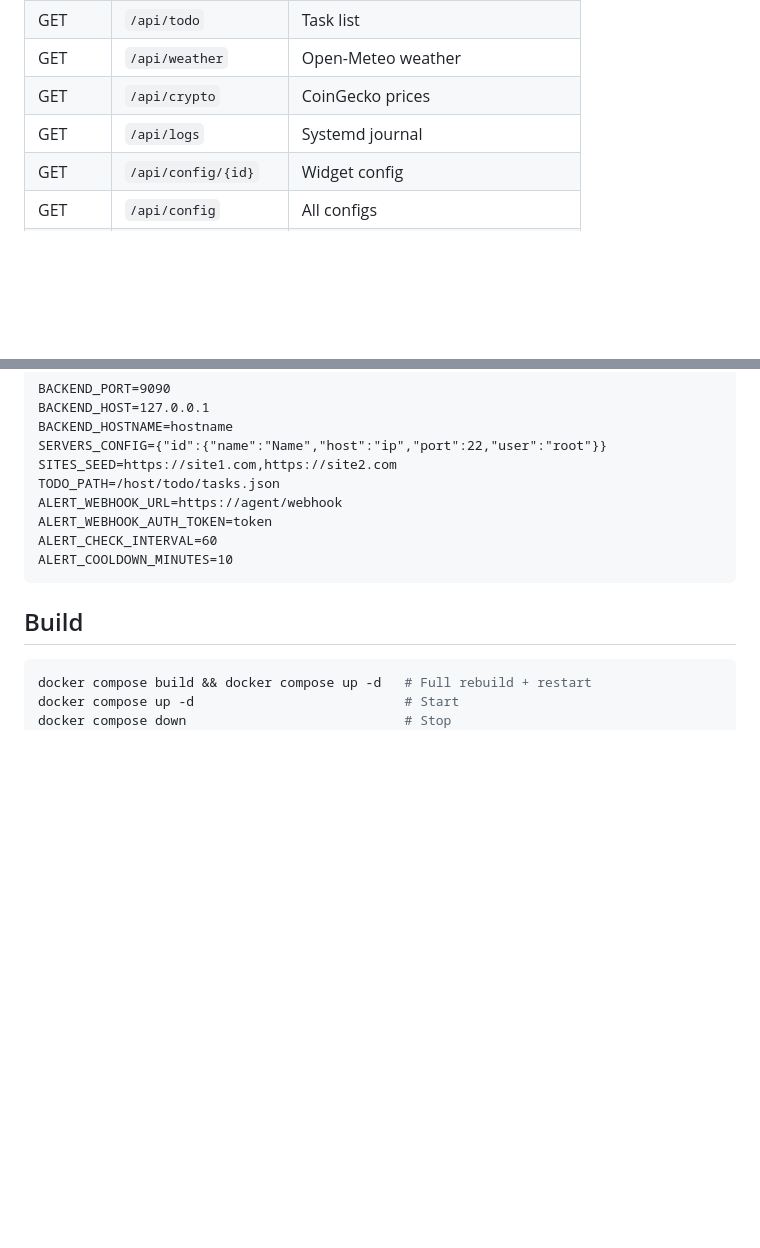
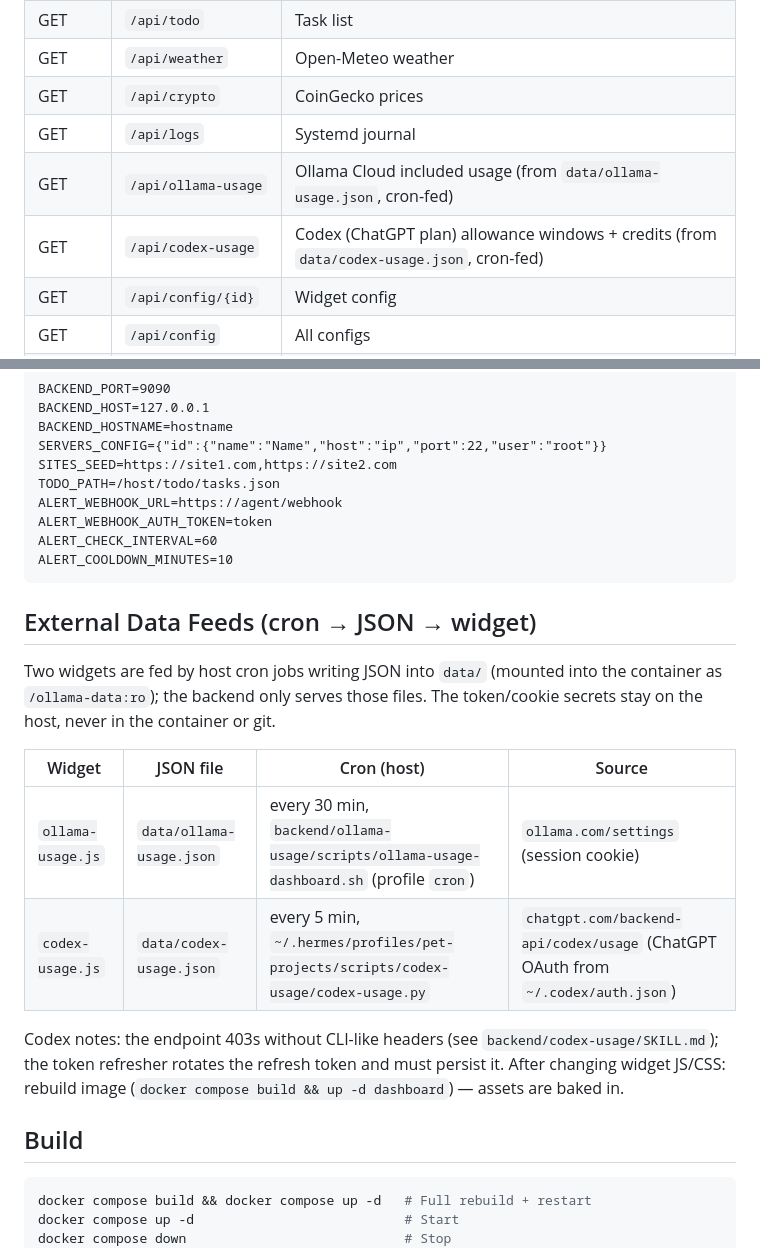
Before and after one commit to kas-cor/live-dashboard, a Markdown page: AGENTS.md, 2 parts joined by grey strips. Drawn GitHub-style; blank space fills up the shorter version.

Commit message:
docs: codex-usage endpoint + external data feeds section in AGENTS.md

````diff
--- a/AGENTS.md
+++ b/AGENTS.md
@@ -84,6 +84,8 @@ curl -X POST 'http://localhost:9090/api/alert' \
 | GET | `/api/weather` | Open-Meteo weather |
 | GET | `/api/crypto` | CoinGecko prices |
 | GET | `/api/logs` | Systemd journal |
+| GET | `/api/ollama-usage` | Ollama Cloud included usage (from `data/ollama-usage.json`, cron-fed) |
+| GET | `/api/codex-usage` | Codex (ChatGPT plan) allowance windows + credits (from `data/codex-usage.json`, cron-fed) |
 | GET | `/api/config/{id}` | Widget config |
 | GET | `/api/config` | All configs |
 | GET | `/api/alert-config` | Webhook config |
@@ -153,6 +155,22 @@ ALERT_CHECK_INTERVAL=60
 ALERT_COOLDOWN_MINUTES=10
 ```
 
+## External Data Feeds (cron → JSON → widget)
+
+Two widgets are fed by host cron jobs writing JSON into `data/` (mounted
+into the container as `/ollama-data:ro`); the backend only serves those files.
+The token/cookie secrets stay on the host, never in the container or git.
+
+| Widget | JSON file | Cron (host) | Source |
+|--------|-----------|-------------|--------|
+| `ollama-usage.js` | `data/ollama-usage.json` | every 30 min, `backend/ollama-usage/scripts/ollama-usage-dashboard.sh` (profile `cron`) | `ollama.com/settings` (session cookie) |
+| `codex-usage.js` | `data/codex-usage.json` | every 5 min, `~/.hermes/profiles/pet-projects/scripts/codex-usage/codex-usage.py` | `chatgpt.com/backend-api/codex/usage` (ChatGPT OAuth from `~/.codex/auth.json`) |
+
+Codex notes: the endpoint 403s without CLI-like headers (see
+`backend/codex-usage/SKILL.md`); the token refresher rotates the refresh token
+and must persist it. After changing widget JS/CSS: rebuild image
+(`docker compose build && up -d dashboard`) — assets are baked in.
+
 ## Build
 ```bash
 docker compose build && docker compose up -d   # Full rebuild + restart
````
